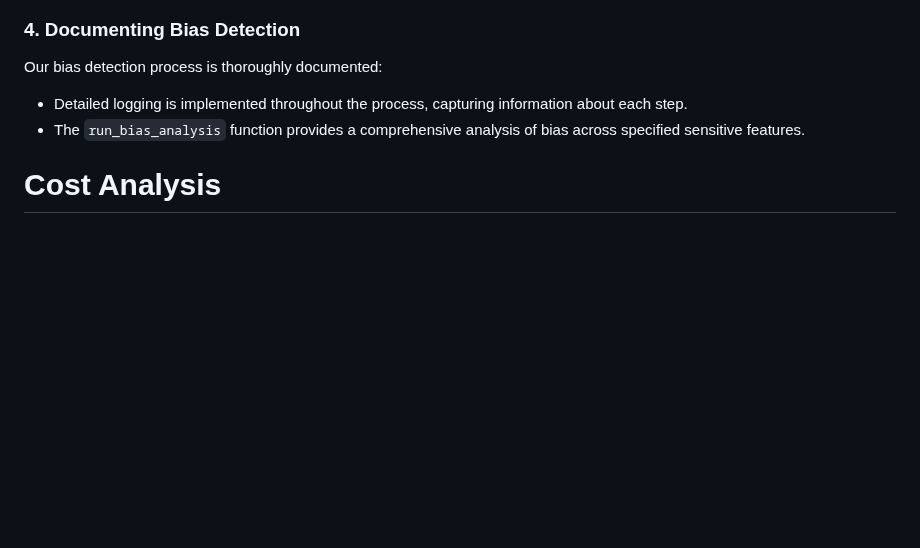
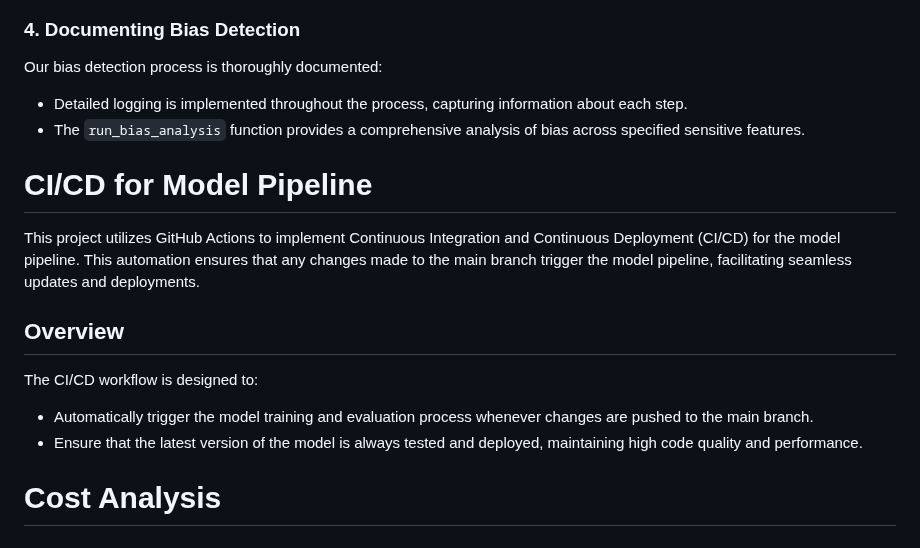
Before and after one commit to Saitej0211/Bank_Marketing_Prediction_MLops, a Markdown page: README.md, the part around the change. Drawn GitHub-style; blank space fills up the shorter version.

```diff
--- a/README.md
+++ b/README.md
@@ -452,6 +452,17 @@ Our bias detection process is thoroughly documented:
 - Detailed logging is implemented throughout the process, capturing information about each step.
 - The `run_bias_analysis` function provides a comprehensive analysis of bias across specified sensitive features.
 
+# CI/CD for Model Pipeline
+
+This project utilizes GitHub Actions to implement Continuous Integration and Continuous Deployment (CI/CD) for the model pipeline. This automation ensures that any changes made to the main branch trigger the model pipeline, facilitating seamless updates and deployments.
+
+## Overview
+
+The CI/CD workflow is designed to:
+
+- Automatically trigger the model training and evaluation process whenever changes are pushed to the main branch.
+- Ensure that the latest version of the model is always tested and deployed, maintaining high code quality and performance.
+
 # Cost Analysis
 
 # Contributing / Development Guide
```
